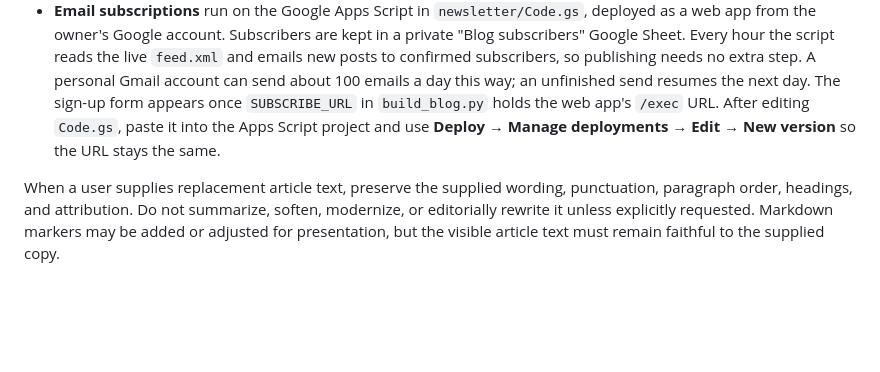
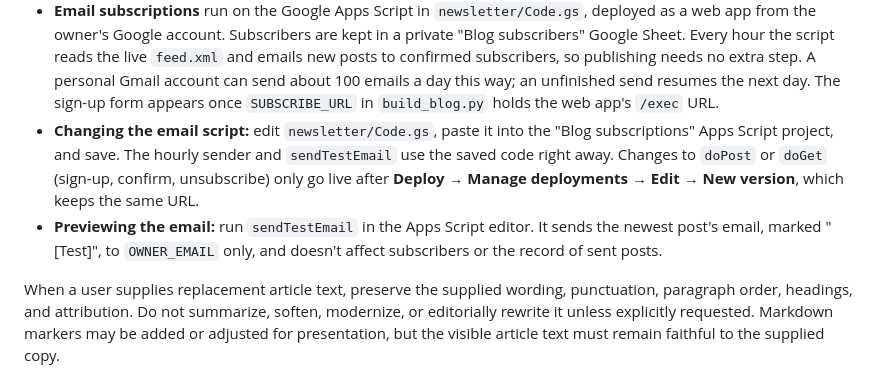
Before and after one commit to gokhanmergen/gokhanmergen.github.io, a Markdown page: BLOG_WORKFLOW.md, the part around the change. Drawn GitHub-style; blank space fills up the shorter version.

Commit message:
Document newsletter test emails and when to redeploy
Co-Authored-By: Claude Opus 5.5 <noreply@anthropic.com>

```diff
--- a/BLOG_WORKFLOW.md
+++ b/BLOG_WORKFLOW.md
@@ -121,9 +121,15 @@ localized interface text. Supported languages are the keys of `UI_TEXT` in
   confirmed subscribers, so publishing needs no extra step. A personal Gmail
   account can send about 100 emails a day this way; an unfinished send
   resumes the next day. The sign-up form appears once `SUBSCRIBE_URL` in
-  `build_blog.py` holds the web app's `/exec` URL. After editing
-  `Code.gs`, paste it into the Apps Script project and use **Deploy → Manage
-  deployments → Edit → New version** so the URL stays the same.
+  `build_blog.py` holds the web app's `/exec` URL.
+- **Changing the email script:** edit `newsletter/Code.gs`, paste it into the
+  "Blog subscriptions" Apps Script project, and save. The hourly sender and
+  `sendTestEmail` use the saved code right away. Changes to `doPost` or
+  `doGet` (sign-up, confirm, unsubscribe) only go live after **Deploy →
+  Manage deployments → Edit → New version**, which keeps the same URL.
+- **Previewing the email:** run `sendTestEmail` in the Apps Script editor. It
+  sends the newest post's email, marked "[Test]", to `OWNER_EMAIL` only, and
+  doesn't affect subscribers or the record of sent posts.
 
 
 
```
